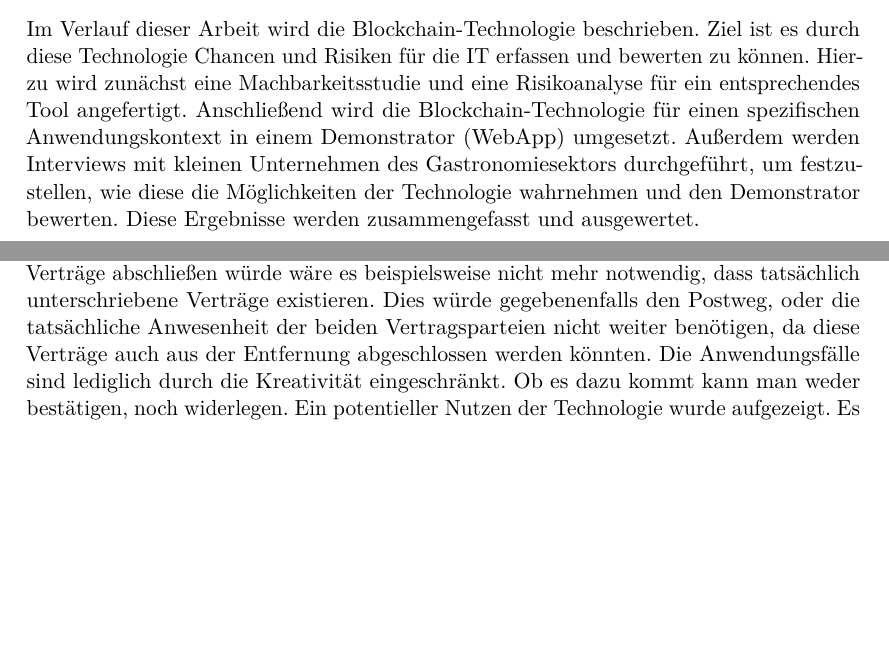
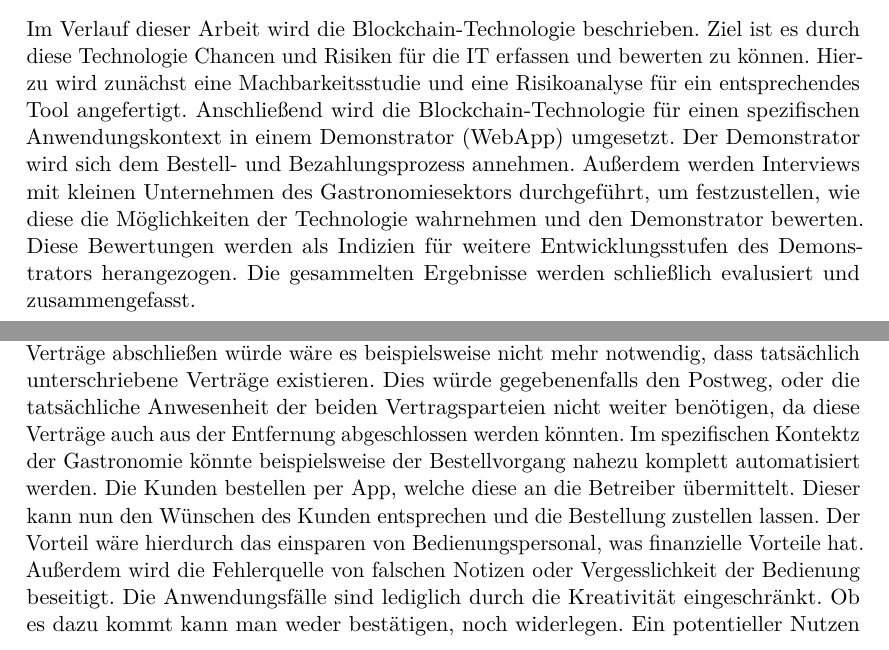
Before and after one commit to Cyberbob241/dokument, a LaTeX document (Bachelorarbeit.tex, which reads Abstract.tex, Konklusion.tex): two parts of pages 3 and 54 of 64 before the commit and two parts of pages 3 and 54 of 65 after it, joined at a grey line, cut so that both start at the same text, the shorter picture padded with empty space. Compiled offline with pdfLaTeX; the source files are stored in an older character set and shown here as Unicode; an older LaTeX class or package is replaced by its successor.

Commit message:
Add files via upload
Anpassung Abstract.tex sowie Konklusion.tex

```diff
--- a/Abstract.tex
+++ b/Abstract.tex
@@ -1,4 +1,4 @@
 
 \subsubsection{\label{chap0:abstract}Abstract}
 
-Im Verlauf dieser Arbeit wird die Blockchain-Technologie beschrieben. Ziel ist es durch diese Technologie Chancen und Risiken für die IT erfassen und bewerten zu können. Hierzu wird zunächst eine Machbarkeitsstudie und eine Risikoanalyse für ein entsprechendes Tool angefertigt. Anschließend wird die Blockchain-Technologie für einen spezifischen Anwendungskontext in einem Demonstrator (WebApp) umgesetzt. Außerdem werden Interviews mit kleinen Unternehmen des Gastronomiesektors durchgeführt, um festzustellen, wie diese die Möglichkeiten der Technologie wahrnehmen und den Demonstrator bewerten. Diese Ergebnisse werden zusammengefasst und ausgewertet.
+Im Verlauf dieser Arbeit wird die Blockchain-Technologie beschrieben. Ziel ist es durch diese Technologie Chancen und Risiken für die IT erfassen und bewerten zu können. Hierzu wird zunächst eine Machbarkeitsstudie und eine Risikoanalyse für ein entsprechendes Tool angefertigt. Anschließend wird die Blockchain-Technologie für einen spezifischen Anwendungskontext in einem Demonstrator (WebApp) umgesetzt. Der Demonstrator wird sich dem Bestell- und Bezahlungsprozess annehmen. Außerdem werden Interviews mit kleinen Unternehmen des Gastronomiesektors durchgeführt, um festzustellen, wie diese die Möglichkeiten der Technologie wahrnehmen und den Demonstrator bewerten. Diese Bewertungen werden als Indizien für weitere Entwicklungsstufen des Demonstrators herangezogen. Die gesammelten Ergebnisse werden schließlich evalusiert und zusammengefasst.
--- a/Konklusion.tex
+++ b/Konklusion.tex
@@ -8,4 +8,4 @@ In Kapitel \ref{chap:1einleitung} wurde zunächst an das Thema herangeführt. Hi
 
 \section{\label{ausb}Ausblick}
 
-In dieser Arbeit ist es gelungen einen vorläufigen Prototypen zu entwerfen, der geforderte Funktionalitäten simulierend abbilden kann. Auch die Machbarkeitsstudie viel positiv aus. Somit wurde sowohl theoretisch als auch ansatzweise praktisch gezeigt, dass eine tatsächliche Umsetzung möglich sein sollte. Es ist durchaus denkbar, dass bei der eventuellen Weiterführung in zukünftigen Projekten eine verwertbare beziehungsweise einsetzbare Software produziert werden könnte. Grade für kleinere Unternehmen biete es sich an solche dezentralen Lösungen zu wählen, da sie das Unternehmen selbst entlasten würden, was aber nicht heißt, dass die Technologie für große Unternehmen keinen Mehrwert bringen könnte. Bei der vorgestellten Technologie handelt es sich um brandaktuelle Technologie beziehungsweise in einigen Forschungseinrichtung behandelte Konzepte. Dies bedeutet allerdings, dass man sich, um das Thema zumindest ansatzweise erfassen zu können ausgiebig damit auseinandersetzen muss. Hierfür haben viele Menschen aber einfach nicht die Zeit und befinden sich zusätzlich in einem komplett anderen Tätigkeitsfeld. Im Rahmen der Arbeit wurde Interviews durchgeführt. Bei diesen wurde die eben geäußerte Vermutung bestätigt, dass den Betroffenen das nötige Fachwissen fehlt um den potentiellen technischen Mehrwert erfassen zu können. Wenn die Technologie sich etablieren soll ist es sinnvoll darüber nachzudenken vorher erst einmal eine Art technische Aufklärung zu betreiben, damit die Betroffenen wissen, womit sie es wirklich zu tun haben und was es ihnen bringen könnte diese Technologie zu verwenden. In dieser Arbeit wurde exemplarisch die Gastronomie ausgewählt, womit es sich um einen alltäglichen Lebensbereich vieler handelt. Die aufgezeigten Funktionalitäten lassen sich allerdings auf viele andere Bereiche, in welchen Transaktionen durchgeführt werden, übertragen und die Technologie ist natürlich nicht auf diese Spate beschränkt. Um ein Beispiel zu nennen, welches jetzt nicht, wie das in dieser Arbeit gelieferte Beispiel, direkter Teil der Gastronomie wäre, könnte beispielsweise ein Logistikunternehmen, was hier den Zulieferer abbilden könnte herangezogen werden. Wenn die Geschäfte zwischen Zulieferer und Restaurant oder Ähnlichem nun mit einer ähnlichen Technologie, wie im Demonstrator gezeigt wurde, Verträge abschließen würde wäre es beispielsweise nicht mehr notwendig, dass tatsächlich unterschriebene Verträge existieren. Dies würde gegebenenfalls den Postweg, oder die tatsächliche Anwesenheit der beiden Vertragsparteien nicht weiter benötigen, da diese Verträge auch aus der Entfernung abgeschlossen werden könnten. Die Anwendungsfälle sind lediglich durch die Kreativität eingeschränkt. Ob es dazu kommt kann man weder bestätigen, noch widerlegen. Ein potentieller Nutzen der Technologie wurde aufgezeigt. Es ist zumindest denkbar, dass das ein oder andere Unternehmen sich dessen in zukünftigen Projekten bedienen wird.
+In dieser Arbeit ist es gelungen einen vorläufigen Prototypen zu entwerfen, der geforderte Funktionalitäten simulierend abbilden kann. Auch die Machbarkeitsstudie viel positiv aus. Somit wurde sowohl theoretisch als auch ansatzweise praktisch gezeigt, dass eine tatsächliche Umsetzung möglich sein sollte. Es ist durchaus denkbar, dass bei der eventuellen Weiterführung in zukünftigen Projekten eine verwertbare beziehungsweise einsetzbare Software produziert werden könnte. Grade für kleinere Unternehmen biete es sich an solche dezentralen Lösungen zu wählen, da sie das Unternehmen selbst entlasten würden, was aber nicht heißt, dass die Technologie für große Unternehmen keinen Mehrwert bringen könnte. Bei der vorgestellten Technologie handelt es sich um brandaktuelle Technologie beziehungsweise in einigen Forschungseinrichtung behandelte Konzepte. Dies bedeutet allerdings, dass man sich, um das Thema zumindest ansatzweise erfassen zu können ausgiebig damit auseinandersetzen muss. Hierfür haben viele Menschen aber einfach nicht die Zeit und befinden sich zusätzlich in einem komplett anderen Tätigkeitsfeld. Im Rahmen der Arbeit wurde Interviews durchgeführt. Bei diesen wurde die eben geäußerte Vermutung bestätigt, dass den Betroffenen das nötige Fachwissen fehlt um den potentiellen technischen Mehrwert erfassen zu können. Wenn die Technologie sich etablieren soll ist es sinnvoll darüber nachzudenken vorher erst einmal eine Art technische Aufklärung zu betreiben, damit die Betroffenen wissen, womit sie es wirklich zu tun haben und was es ihnen bringen könnte diese Technologie zu verwenden. In dieser Arbeit wurde exemplarisch die Gastronomie ausgewählt, womit es sich um einen alltäglichen Lebensbereich vieler handelt. Die aufgezeigten Funktionalitäten lassen sich allerdings auf viele andere Bereiche, in welchen Transaktionen durchgeführt werden, übertragen und die Technologie ist natürlich nicht auf diese Spate beschränkt. Um ein Beispiel zu nennen, welches jetzt nicht, wie das in dieser Arbeit gelieferte Beispiel, direkter Teil der Gastronomie wäre, könnte beispielsweise ein Logistikunternehmen, was hier den Zulieferer abbilden könnte herangezogen werden. Wenn die Geschäfte zwischen Zulieferer und Restaurant oder Ähnlichem nun mit einer ähnlichen Technologie, wie im Demonstrator gezeigt wurde, Verträge abschließen würde wäre es beispielsweise nicht mehr notwendig, dass tatsächlich unterschriebene Verträge existieren. Dies würde gegebenenfalls den Postweg, oder die tatsächliche Anwesenheit der beiden Vertragsparteien nicht weiter benötigen, da diese Verträge auch aus der Entfernung abgeschlossen werden könnten. Im spezifischen Kontektz der Gastronomie könnte beispielsweise der Bestellvorgang nahezu komplett automatisiert werden. Die Kunden bestellen per App, welche diese an die Betreiber übermittelt. Dieser kann nun den Wünschen des Kunden entsprechen und die Bestellung zustellen lassen. Der Vorteil wäre hierdurch das einsparen von Bedienungspersonal, was finanzielle Vorteile hat. Außerdem wird die Fehlerquelle von falschen Notizen oder Vergesslichkeit der Bedienung beseitigt. Die Anwendungsfälle sind lediglich durch die Kreativität eingeschränkt. Ob es dazu kommt kann man weder bestätigen, noch widerlegen. Ein potentieller Nutzen der Technologie wurde aufgezeigt. Es ist zumindest denkbar, dass das ein oder andere Unternehmen sich dessen in zukünftigen Projekten bedienen wird.
```
